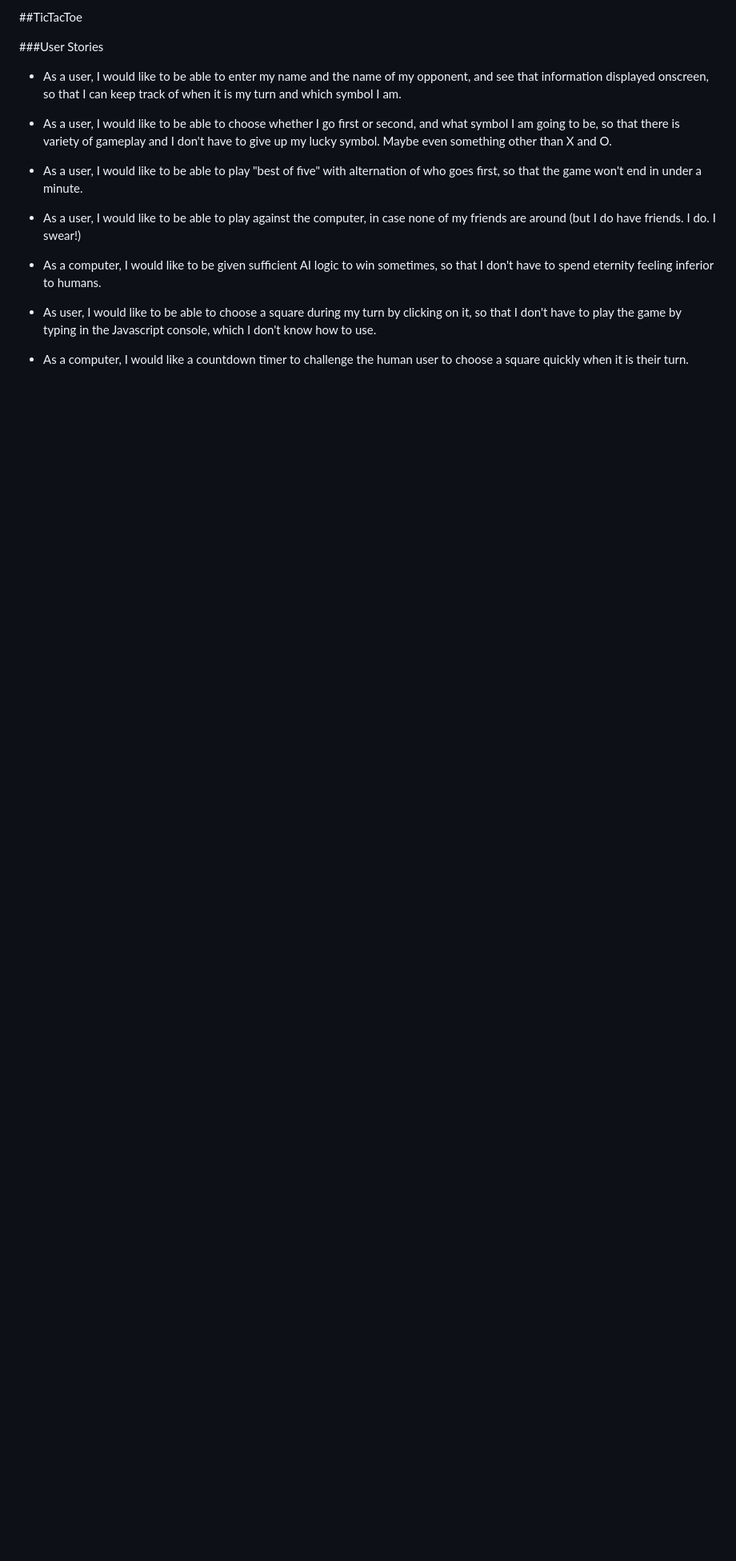
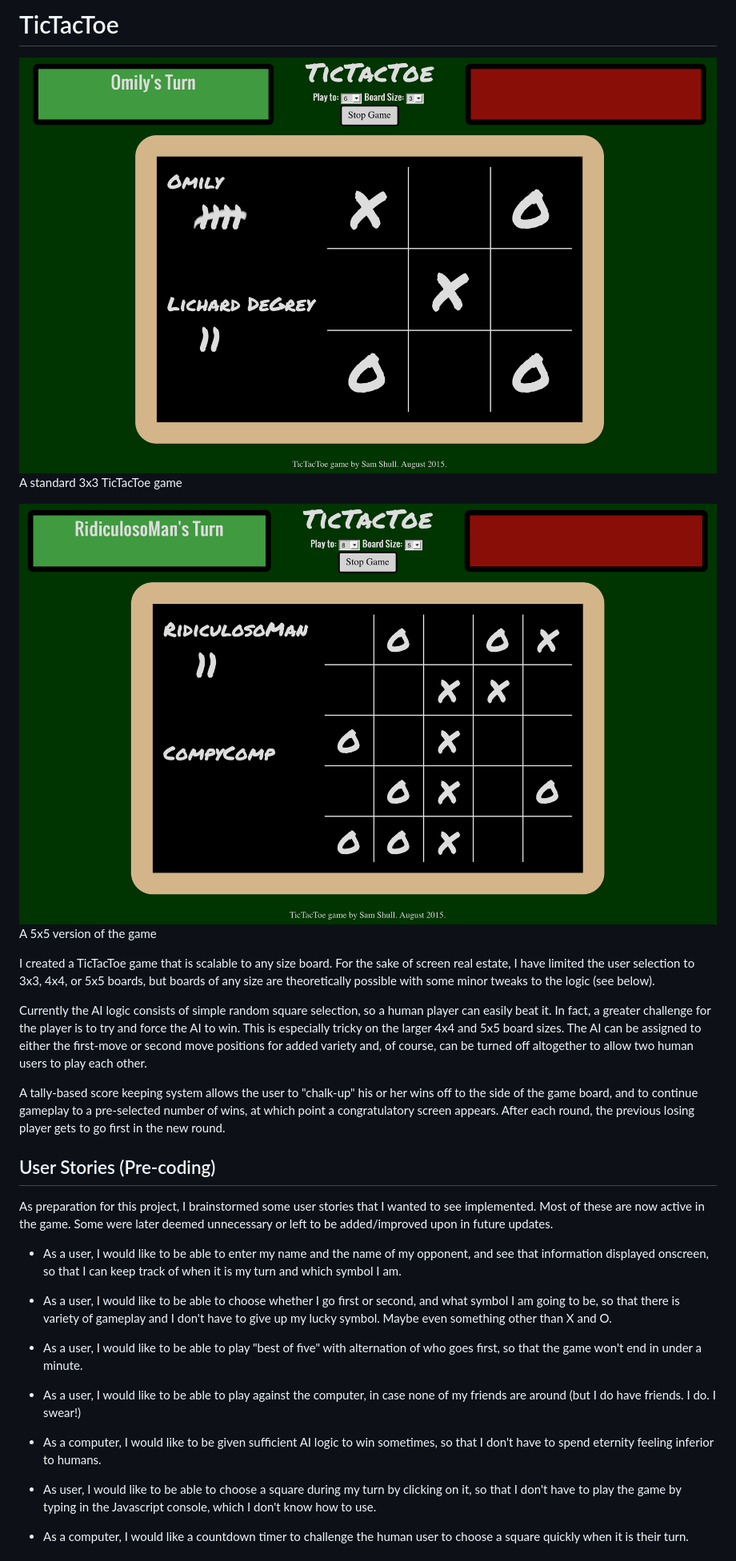
Before and after one commit to scshull119/TicTacToe, a Markdown page: Readme.md, the part around the change printed below. Shown: that part at 80% size. Drawn GitHub-style; pictures changed too: 3x3screenshot.png (added), 5x5screenshot.png (added); blank space fills up the shorter version.

Commit message:
Readme and comments updated

```diff
--- a/Readme.md
+++ b/Readme.md
@@ -1,6 +1,19 @@
-##TicTacToe
+# TicTacToe
 
-###User Stories
+![3x3screenshot](3x3screenshot.png)
+A standard 3x3 TicTacToe game
+
+![5x5screenshot](5x5screenshot.png)
+A 5x5 version of the game
+
+I created a TicTacToe game that is scalable to any size board.  For the sake of screen real estate, I have limited the user selection to 3x3, 4x4, or 5x5 boards, but boards of any size are theoretically possible with some minor tweaks to the logic (see below).
+
+Currently the AI logic consists of simple random square selection, so a human player can easily beat it.  In fact, a greater challenge for the player is to try and force the AI to win.  This is especially tricky on the larger 4x4 and 5x5 board sizes.  The AI can be assigned to either the first-move or second move positions for added variety and, of course, can be turned off altogether to allow two human users to play each other.
+
+A tally-based score keeping system allows the user to "chalk-up" his or her wins off to the side of the game board, and to continue gameplay to a pre-selected number of wins, at which point a congratulatory screen appears.  After each round, the previous losing player gets to go first in the new round.
+
+## User Stories (Pre-coding)
+As preparation for this project, I brainstormed some user stories that I wanted to see implemented.  Most of these are now active in the game.  Some were later deemed unnecessary or left to be added/improved upon in future updates.
 
 - As a user, I would like to be able to enter my name and the name of my opponent, and see that information displayed onscreen, so that I can keep track of when it is my turn and which symbol I am.
 
```
Also changed, not shown: other parts of Readme.md (+7 -0 lines), 1 other file.
